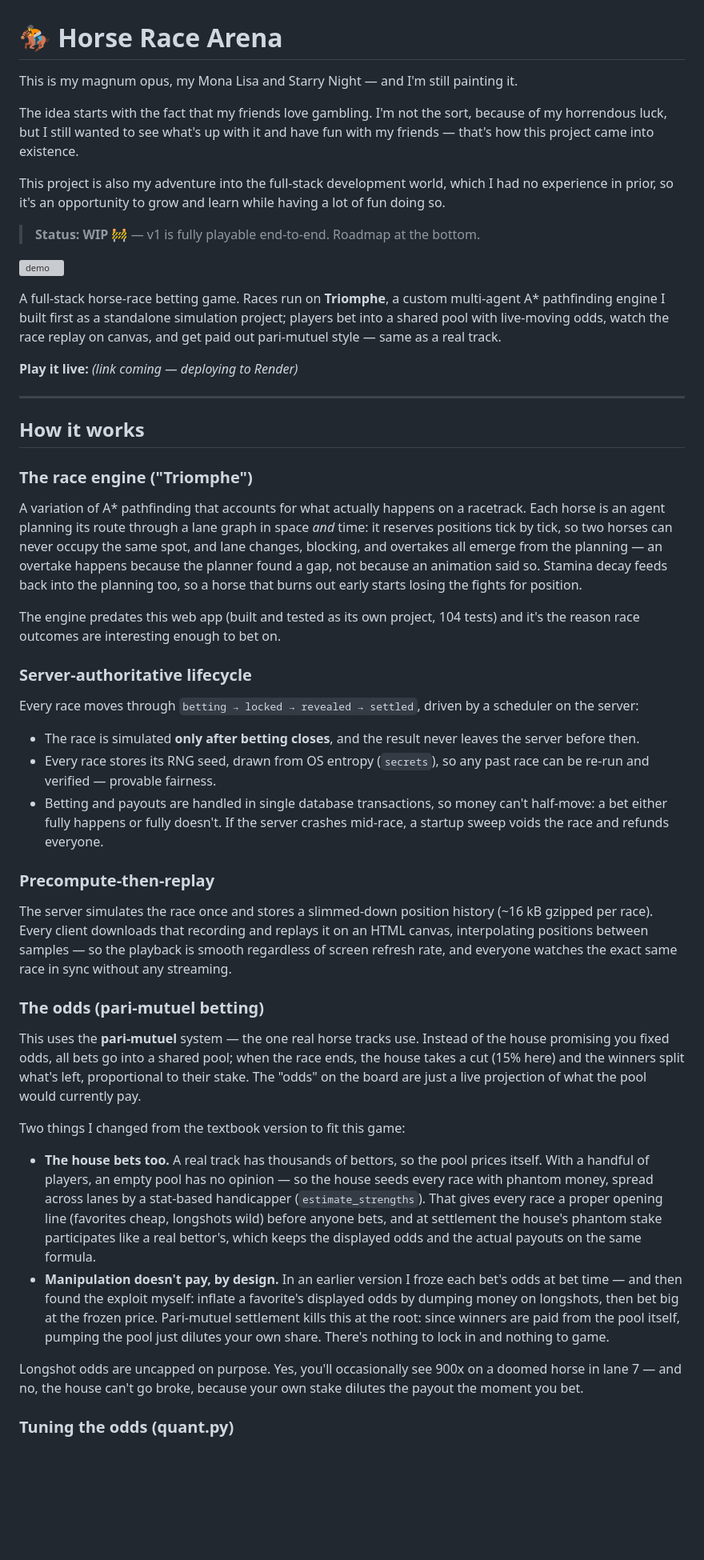
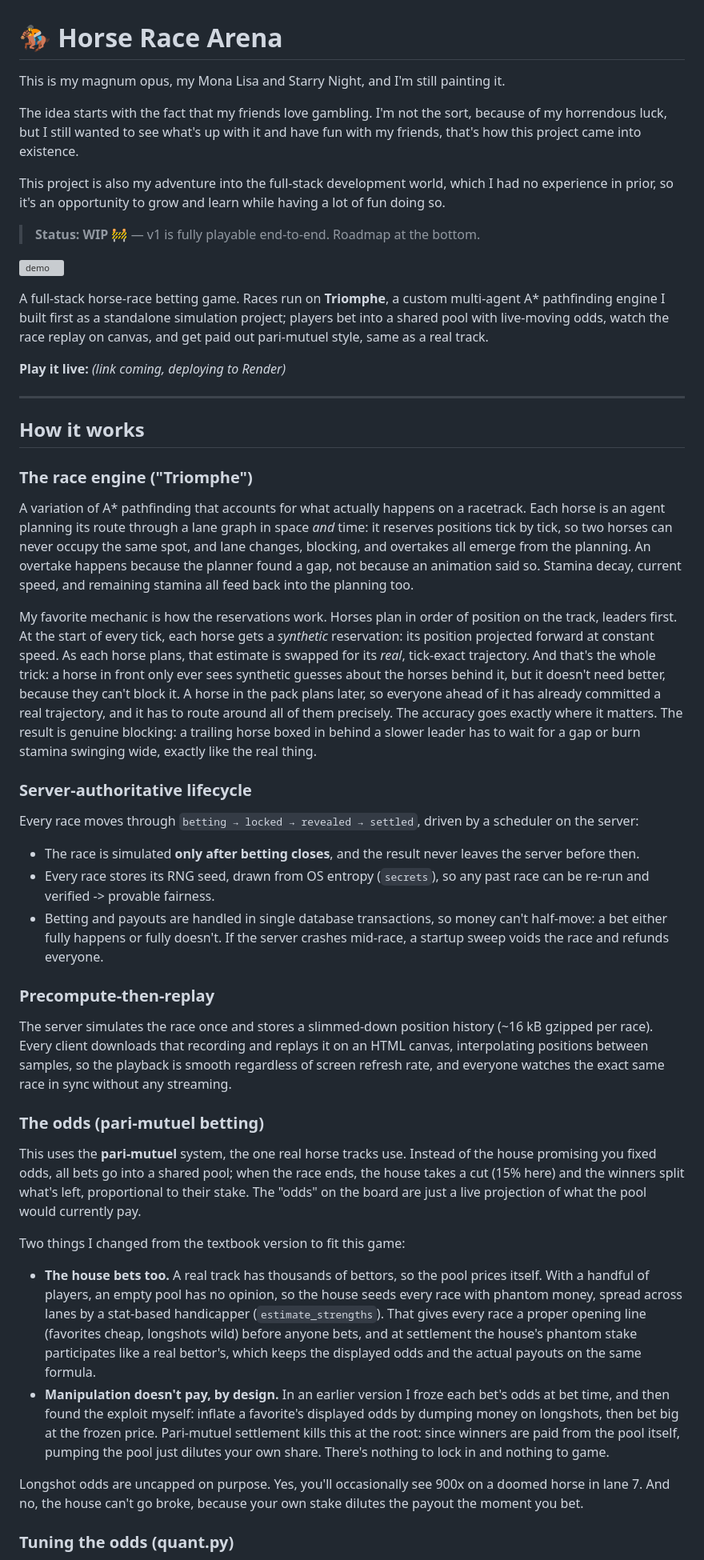
Before and after one commit to thanglong-nguyen/horse-racing-gambling-webapp, a Markdown page: README.md, the part around one of its changes. Shown at 80% size. Rendered like a GitHub page; blank space fills up the shorter version; grey boxes are pictures that could not be loaded.

Commit message:
Improve README

```diff
--- a/README.md
+++ b/README.md
@@ -1,10 +1,10 @@
 # 🏇 Horse Race Arena
 
-This is my magnum opus, my Mona Lisa and Starry Night — and I'm still painting it.
+This is my magnum opus, my Mona Lisa and Starry Night, and I'm still painting it.
 
 The idea starts with the fact that my friends love gambling. I'm not the sort,
 because of my horrendous luck, but I still wanted to see what's up with it and
-have fun with my friends — that's how this project came into existence.
+have fun with my friends, that's how this project came into existence.
 
 This project is also my adventure into the full-stack development world, which
 I had no experience in prior, so it's an opportunity to grow and learn while
@@ -18,9 +18,9 @@ having a lot of fun doing so.
 A full-stack horse-race betting game. Races run on **Triomphe**, a custom
 multi-agent A\* pathfinding engine I built first as a standalone simulation
 project; players bet into a shared pool with live-moving odds, watch the race
-replay on canvas, and get paid out pari-mutuel style — same as a real track.
+replay on canvas, and get paid out pari-mutuel style, same as a real track.
 
-**Play it live:** *(link coming — deploying to Render)*
+**Play it live:** *(link coming, deploying to Render)*
 
 ---
 
@@ -31,12 +31,22 @@ A variation of A\* pathfinding that accounts for what actually happens on a
 racetrack. Each horse is an agent planning its route through a lane graph in
 space *and* time: it reserves positions tick by tick, so two horses can never
 occupy the same spot, and lane changes, blocking, and overtakes all emerge
-from the planning — an overtake happens because the planner found a gap, not
-because an animation said so. Stamina decay feeds back into the planning too,
-so a horse that burns out early starts losing the fights for position.
+from the planning. An overtake happens because the planner found a gap, not
+because an animation said so. Stamina decay, current speed, and remaining
+stamina all feed back into the planning too.
 
-The engine predates this web app (built and tested as its own project, 104
-tests) and it's the reason race outcomes are interesting enough to bet on.
+My favorite mechanic is how the reservations work. Horses plan in order of
+position on the track, leaders first. At the start of every tick, each horse
+gets a *synthetic* reservation: its position projected forward at constant
+speed. As each horse plans, that estimate is swapped for its *real*,
+tick-exact trajectory. And that's the whole trick: a horse in front only
+ever sees synthetic guesses about the horses behind it, but it doesn't need
+better, because they can't block it. A horse in the pack plans later, so
+everyone ahead of it has already committed a real trajectory, and it has to
+route around all of them precisely. The accuracy goes exactly where it
+matters. The result is genuine blocking: a trailing horse boxed in behind a
+slower leader has to wait for a gap or burn stamina swinging wide, exactly
+like the real thing.
 
 ### Server-authoritative lifecycle
 Every race moves through `betting → locked → revealed → settled`, driven by a
@@ -45,7 +55,7 @@ scheduler on the server:
 - The race is simulated **only after betting closes**, and the result never
   leaves the server before then.
 - Every race stores its RNG seed, drawn from OS entropy (`secrets`), so any
-  past race can be re-run and verified — provable fairness.
+  past race can be re-run and verified -> provable fairness.
 - Betting and payouts are handled in single database transactions, so money
   can't half-move: a bet either fully happens or fully doesn't. If the server
   crashes mid-race, a startup sweep voids the race and refunds everyone.
@@ -53,12 +63,12 @@ scheduler on the server:
 ### Precompute-then-replay
 The server simulates the race once and stores a slimmed-down position history
 (~16 kB gzipped per race). Every client downloads that recording and replays
-it on an HTML canvas, interpolating positions between samples — so the
+it on an HTML canvas, interpolating positions between samples, so the
 playback is smooth regardless of screen refresh rate, and everyone watches
 the exact same race in sync without any streaming.
 
 ### The odds (pari-mutuel betting)
-This uses the **pari-mutuel** system — the one real horse tracks use. Instead
+This uses the **pari-mutuel** system, the one real horse tracks use. Instead
 of the house promising you fixed odds, all bets go into a shared pool; when
 the race ends, the house takes a cut (15% here) and the winners split what's
 left, proportional to their stake. The "odds" on the board are just a live
@@ -67,7 +77,7 @@ projection of what the pool would currently pay.
 Two things I changed from the textbook version to fit this game:
 
 - **The house bets too.** A real track has thousands of bettors, so the pool
-  prices itself. With a handful of players, an empty pool has no opinion — so
+  prices itself. With a handful of players, an empty pool has no opinion, so
   the house seeds every race with phantom money, spread across lanes by a
   stat-based handicapper (`estimate_strengths`). That gives every race a
   proper opening line (favorites cheap, longshots wild) before anyone bets,
@@ -75,14 +85,14 @@ Two things I changed from the textbook version to fit this game:
   bettor's, which keeps the displayed odds and the actual payouts on the same
   formula.
 - **Manipulation doesn't pay, by design.** In an earlier version I froze each
-  bet's odds at bet time — and then found the exploit myself: inflate a
+  bet's odds at bet time, and then found the exploit myself: inflate a
   favorite's displayed odds by dumping money on longshots, then bet big at
   the frozen price. Pari-mutuel settlement kills this at the root: since
   winners are paid from the pool itself, pumping the pool just dilutes your
   own share. There's nothing to lock in and nothing to game.
 
 Longshot odds are uncapped on purpose. Yes, you'll occasionally see 900x on a
-doomed horse in lane 7 — and no, the house can't go broke, because your own
+doomed horse in lane 7. And no, the house can't go broke, because your own
 stake dilutes the payout the moment you bet.
 
 ### Tuning the odds (quant.py)
```
Also changed, not shown: other parts of README.md (+3 -6 lines).
